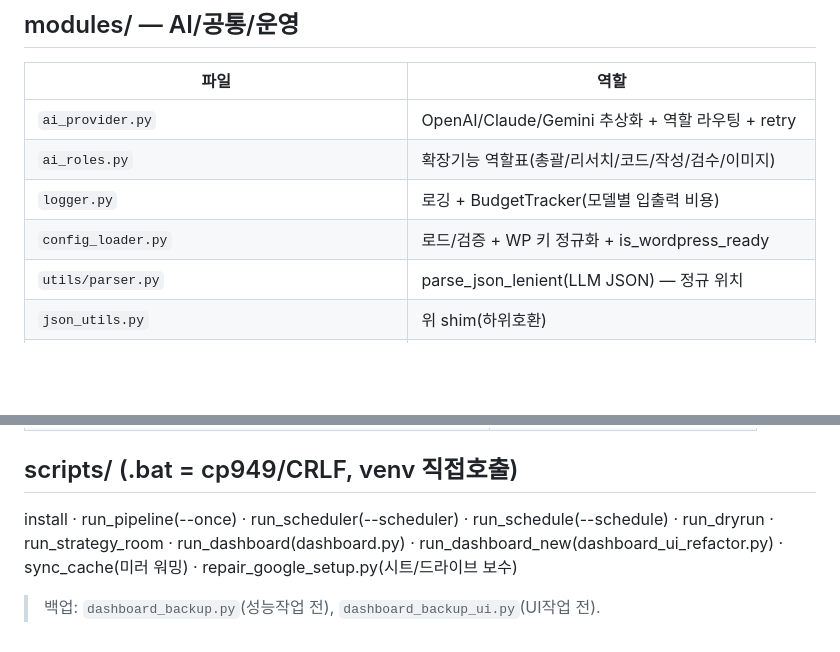
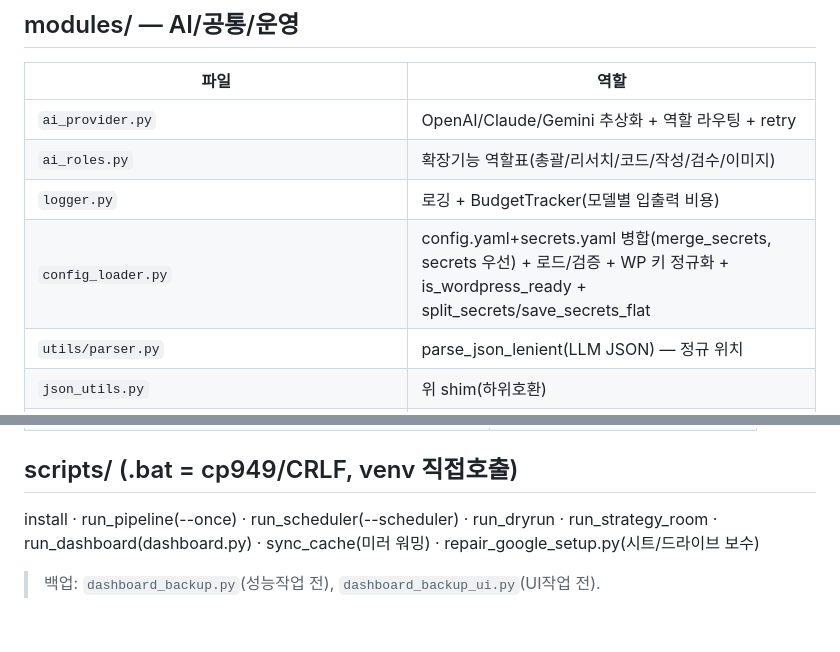
Before and after one commit to CalcMate/CalcMate, a Markdown page: FILE_STRUCTURE.md, 2 parts joined by grey strips. Drawn GitHub-style; blank space fills up the shorter version.

```diff
--- a/FILE_STRUCTURE.md
+++ b/FILE_STRUCTURE.md
@@ -82,7 +81,7 @@
 | `ai_provider.py` | OpenAI/Claude/Gemini 추상화 + 역할 라우팅 + retry |
 | `ai_roles.py` | 확장기능 역할표(총괄/리서치/코드/작성/검수/이미지) |
 | `logger.py` | 로깅 + BudgetTracker(모델별 입출력 비용) |
-| `config_loader.py` | 로드/검증 + WP 키 정규화 + is_wordpress_ready |
+| `config_loader.py` | config.yaml+secrets.yaml 병합(merge_secrets, secrets 우선) + 로드/검증 + WP 키 정규화 + is_wordpress_ready + split_secrets/save_secrets_flat |
 | `utils/parser.py` | parse_json_lenient(LLM JSON) — 정규 위치 |
 | `json_utils.py` | 위 shim(하위호환) |
 | `sheet_sync.py`·`db_manager.py`·`site_manager.py` | Repository 브릿지 |
@@ -113,6 +117,6 @@
 | `storage/s3_adapter.py` | ❌ stub |
 
 ## scripts/ (.bat = cp949/CRLF, venv 직접호출)
-install · run_pipeline(--once) · run_scheduler(--scheduler) · run_schedule(--schedule) · run_dryrun · run_strategy_room · run_dashboard(dashboard.py) · run_dashboard_new(dashboard_ui_refactor.py) · sync_cache(미러 워밍) · repair_google_setup.py(시트/드라이브 보수)
+install · run_pipeline(--once) · run_scheduler(--scheduler) · run_dryrun · run_strategy_room · run_dashboard(dashboard.py) · sync_cache(미러 워밍) · repair_google_setup.py(시트/드라이브 보수)
 
 > 백업: `dashboard_backup.py`(성능작업 전), `dashboard_backup_ui.py`(UI작업 전).
```
Also changed, not shown: other parts of FILE_STRUCTURE.md (+17 -13 lines), ARCHITECTURE.md (+9 -5 lines), ROADMAP.md (+18 -4 lines).
